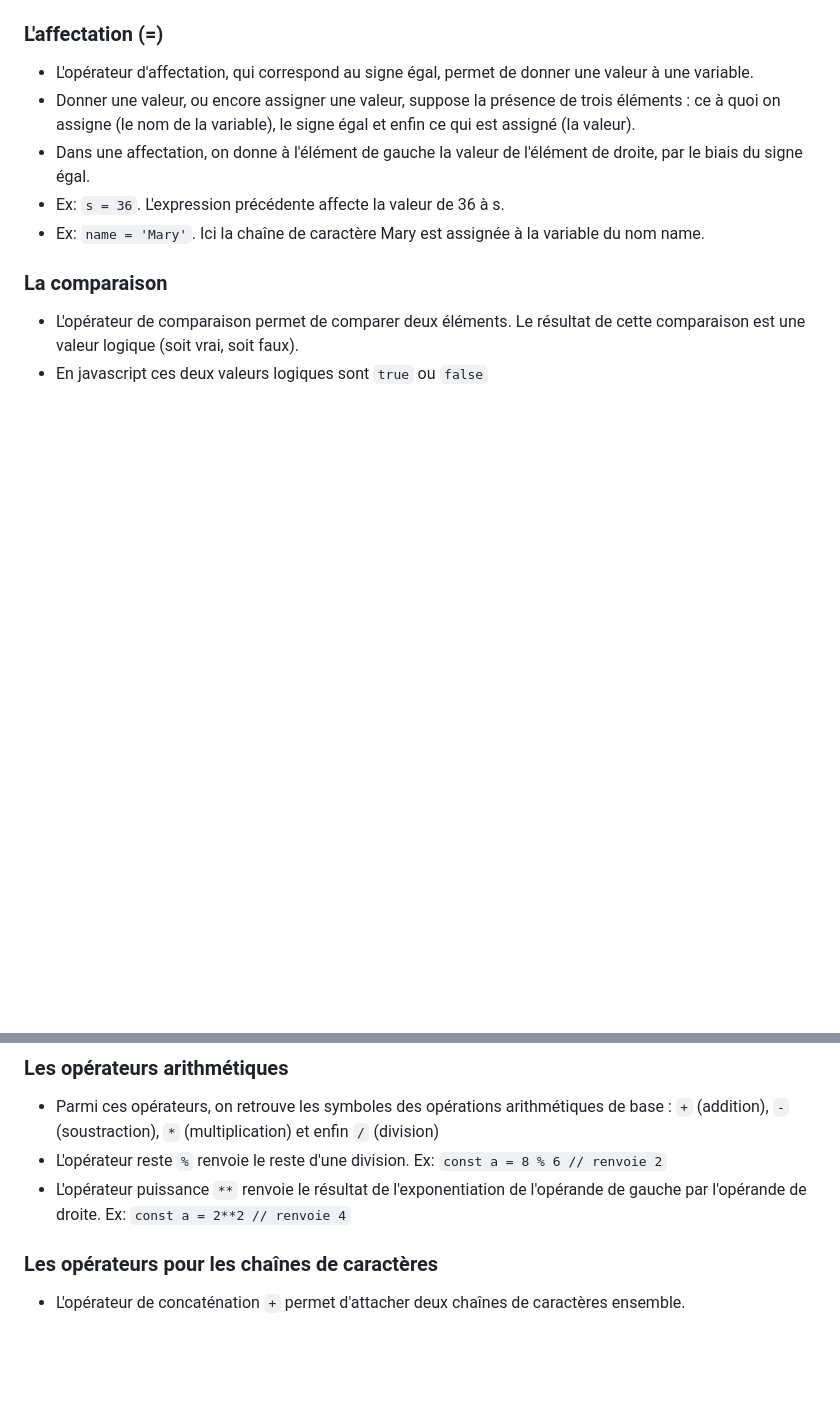
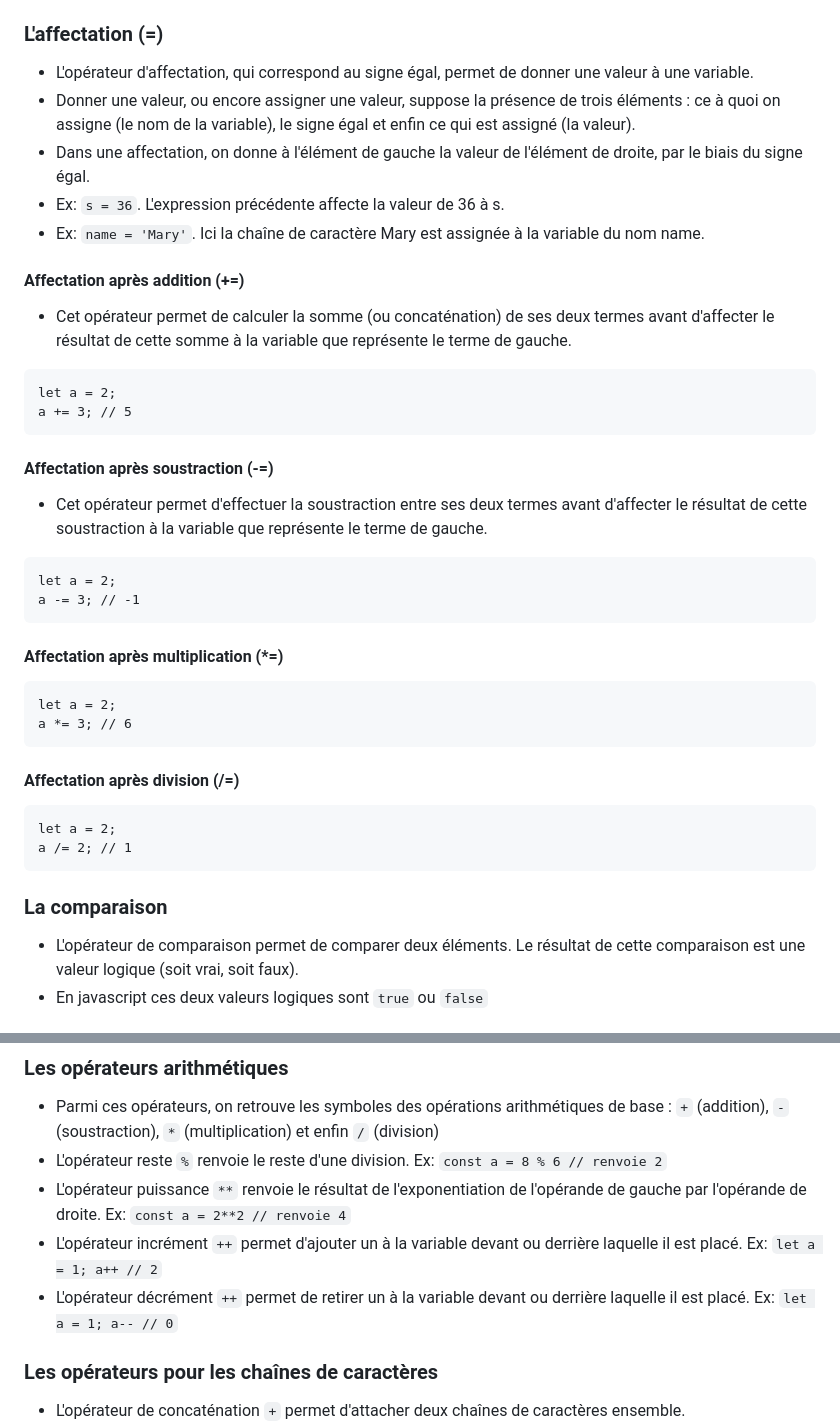
Before and after one commit to mbsenvoillage/supreme-robot, a Markdown page: JS/operateurs.md, 2 parts joined by grey strips. Drawn GitHub-style; blank space fills up the shorter version.

Commit message:
nouveaux opérateurs + tableaux

````diff
--- a/JS/operateurs.md
+++ b/JS/operateurs.md
@@ -23,6 +23,38 @@
 - Dans une affectation, on donne à l'élément de gauche la valeur de l'élément de droite, par le biais du signe égal.
 - Ex: `s = 36`. L'expression précédente affecte la valeur de 36 à s.
 - Ex: `name = 'Mary'`. Ici la chaîne de caractère Mary est assignée à la variable du nom name.
+
+#### Affectation après addition (+=)
+
+- Cet opérateur permet de calculer la somme (ou concaténation) de ses deux termes avant d'affecter le résultat de cette somme à la variable que représente le terme de gauche.
+
+```
+let a = 2;
+a += 3; // 5
+```
+
+#### Affectation après soustraction (-=)
+
+- Cet opérateur permet d'effectuer la soustraction entre ses deux termes avant d'affecter le résultat de cette soustraction à la variable que représente le terme de gauche.
+
+```
+let a = 2;
+a -= 3; // -1
+```
+
+#### Affectation après multiplication (\*=)
+
+```
+let a = 2;
+a *= 3; // 6
+```
+
+#### Affectation après division (/=)
+
+```
+let a = 2;
+a /= 2; // 1
+```
 
 ### La comparaison
 
@@ -64,6 +96,8 @@
 - Parmi ces opérateurs, on retrouve les symboles des opérations arithmétiques de base : `+` (addition), `-` (soustraction), `*` (multiplication) et enfin `/` (division)
 - L'opérateur reste `%` renvoie le reste d'une division. Ex: `const a = 8 % 6 // renvoie 2`
 - L'opérateur puissance `**` renvoie le résultat de l'exponentiation de l'opérande de gauche par l'opérande de droite. Ex: `const a = 2**2 // renvoie 4`
+- L'opérateur incrément `++` permet d'ajouter un à la variable devant ou derrière laquelle il est placé. Ex: `let a = 1; a++ // 2`
+- L'opérateur décrément `++` permet de retirer un à la variable devant ou derrière laquelle il est placé. Ex: `let a = 1; a-- // 0`
 
 ### Les opérateurs pour les chaînes de caractères
 
````
Also changed, not shown: JS/iterations.md (+11 -11 lines), JS/structures.md (added, +19 -0 lines).
